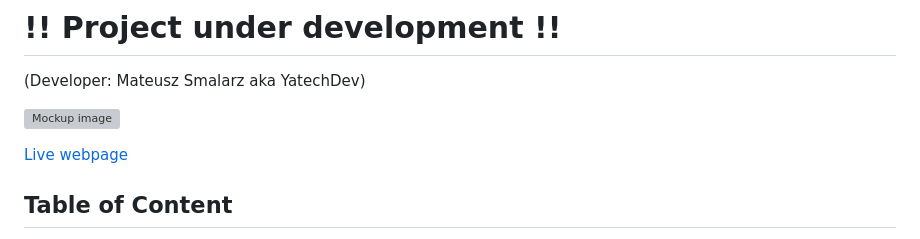
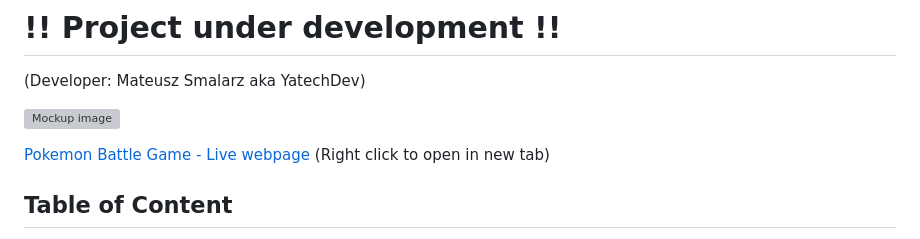
Before and after one commit to YatechDev/CI_PP2_Pokemon_Battle_Game, a Markdown page: README.md, the part around the change. Drawn GitHub-style; grey boxes are pictures that could not be loaded.

Commit message:
Docs: Update live link in README.md

```diff
--- a/README.md
+++ b/README.md
@@ -4,7 +4,7 @@
 
 ![Mockup image]()
 
-[Live webpage]()
+[Pokemon Battle Game - Live webpage](https://yatechdev.github.io/CI_PP2_Pokemon_Battle_Game/index.html) (Right click to open in new tab)
 
 ## Table of Content
 
```
